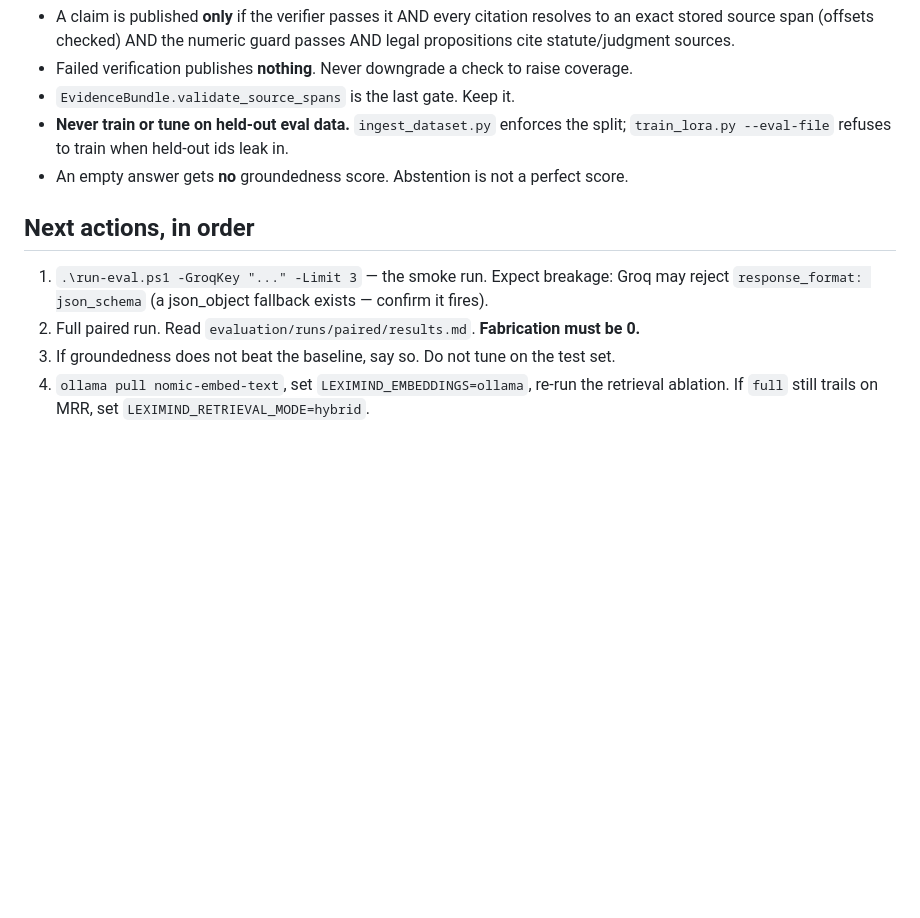
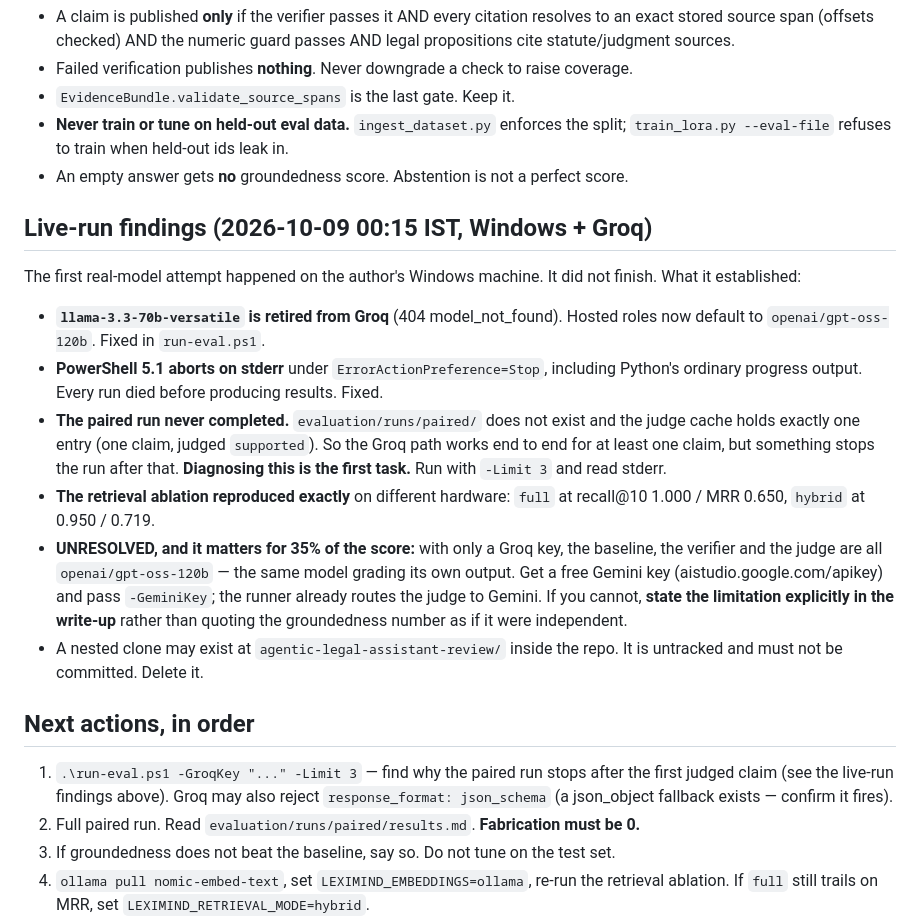
Before and after one commit to rufusch/Agentic-Legal-Assistant, a Markdown page: HANDOFF.md, the part around the change. Rendered like a GitHub page; blank space fills up the shorter version.

Commit message:
Record live-run findings in the handoff brief
Co-Authored-By: Claude Opus 5 <noreply@anthropic.com>
Claude-Session: https://claude.ai/code/session_01Kr7bCwxwBQqA4MHjJTNB7g

```diff
--- a/HANDOFF.md
+++ b/HANDOFF.md
@@ -82,10 +82,35 @@ The pass/fail gate lives in the code. Do not weaken any of these to make a numbe
   `train_lora.py --eval-file` refuses to train when held-out ids leak in.
 - An empty answer gets **no** groundedness score. Abstention is not a perfect score.
 
+## Live-run findings (2026-10-09 00:15 IST, Windows + Groq)
+
+The first real-model attempt happened on the author's Windows machine. It did not
+finish. What it established:
+
+- **`llama-3.3-70b-versatile` is retired from Groq** (404 model_not_found). Hosted
+  roles now default to `openai/gpt-oss-120b`. Fixed in `run-eval.ps1`.
+- **PowerShell 5.1 aborts on stderr** under `ErrorActionPreference=Stop`, including
+  Python's ordinary progress output. Every run died before producing results. Fixed.
+- **The paired run never completed.** `evaluation/runs/paired/` does not exist and the
+  judge cache holds exactly one entry (one claim, judged `supported`). So the Groq
+  path works end to end for at least one claim, but something stops the run after
+  that. **Diagnosing this is the first task.** Run with `-Limit 3` and read stderr.
+- **The retrieval ablation reproduced exactly** on different hardware: `full` at
+  recall@10 1.000 / MRR 0.650, `hybrid` at 0.950 / 0.719.
+- **UNRESOLVED, and it matters for 35% of the score:** with only a Groq key, the
+  baseline, the verifier and the judge are all `openai/gpt-oss-120b` — the same
+  model grading its own output. Get a free Gemini key (aistudio.google.com/apikey)
+  and pass `-GeminiKey`; the runner already routes the judge to Gemini. If you
+  cannot, **state the limitation explicitly in the write-up** rather than quoting
+  the groundedness number as if it were independent.
+- A nested clone may exist at `agentic-legal-assistant-review/` inside the repo. It
+  is untracked and must not be committed. Delete it.
+
 ## Next actions, in order
 
-1. `.\run-eval.ps1 -GroqKey "..." -Limit 3` — the smoke run. Expect breakage: Groq may
-   reject `response_format: json_schema` (a json_object fallback exists — confirm it fires).
+1. `.\run-eval.ps1 -GroqKey "..." -Limit 3` — find why the paired run stops after the
+   first judged claim (see the live-run findings above). Groq may also reject
+   `response_format: json_schema` (a json_object fallback exists — confirm it fires).
 2. Full paired run. Read `evaluation/runs/paired/results.md`. **Fabrication must be 0.**
 3. If groundedness does not beat the baseline, say so. Do not tune on the test set.
 4. `ollama pull nomic-embed-text`, set `LEXIMIND_EMBEDDINGS=ollama`, re-run the retrieval
```
